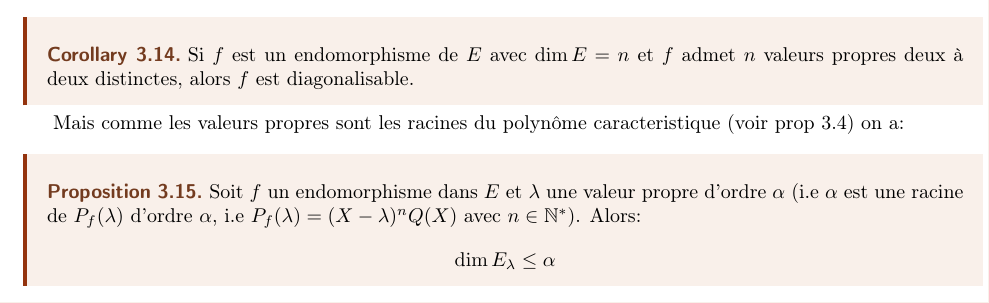
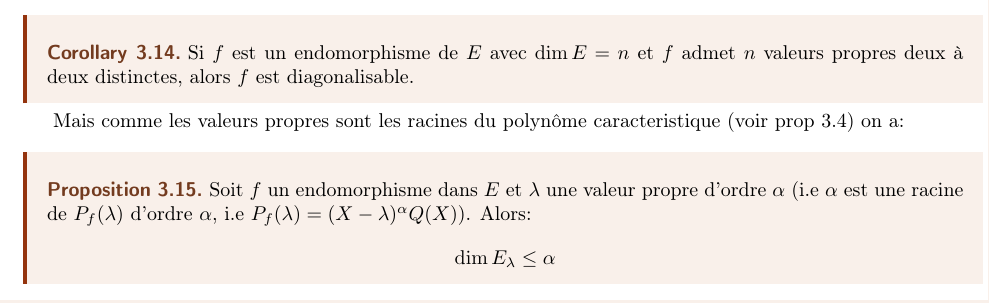
Before and after one commit to DobbiKov/semester4-lecture-notes, a LaTeX document (linalg/main.tex, which reads linalg/lec5.tex): part of page 33 of 48, cut so that both start at the same text. Compiled offline with pdfLaTeX.

Commit message:
fixed error

```diff
--- a/linalg/lec5.tex
+++ b/linalg/lec5.tex
@@ -390,7 +390,7 @@ ce qu'on a si:
 
 Mais comme les valeurs propres sont les racines du polynôme caracteristique (voir prop \ref{prop:polynome-caracteristique}) on a:
 \begin{prop}
-   Soit $f$ un endomorphisme dans $E$ et  $\lambda$ une valeur propre d'ordre  $\alpha$ (i.e $\alpha$ est une racine de  $P_f(\lambda)$ d'ordre  $\alpha$, i.e  $P_f(\lambda) = (X - \lambda)^nQ(X)$ avec  $n \in \N^*$). Alors:
+    Soit $f$ un endomorphisme dans $E$ et  $\lambda$ une valeur propre d'ordre  $\alpha$ (i.e $\alpha$ est une racine de  $P_f(\lambda)$ d'ordre  $\alpha$, i.e  $P_f(\lambda) = (X - \lambda)^{\alpha}Q(X)$). Alors:
    \[
    \dim E_{\lambda} \le \alpha
    \]
```
